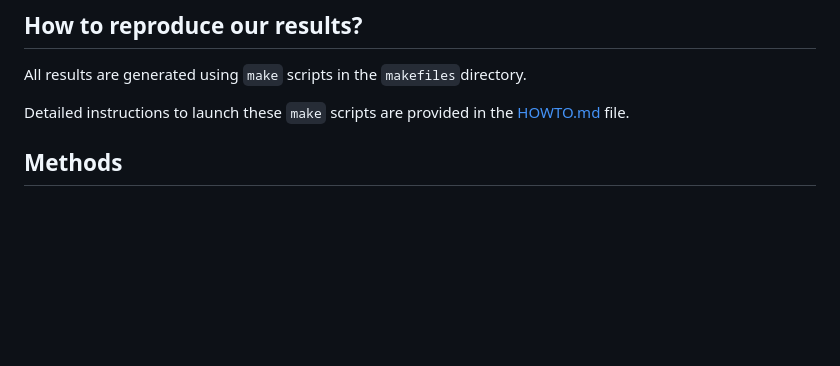
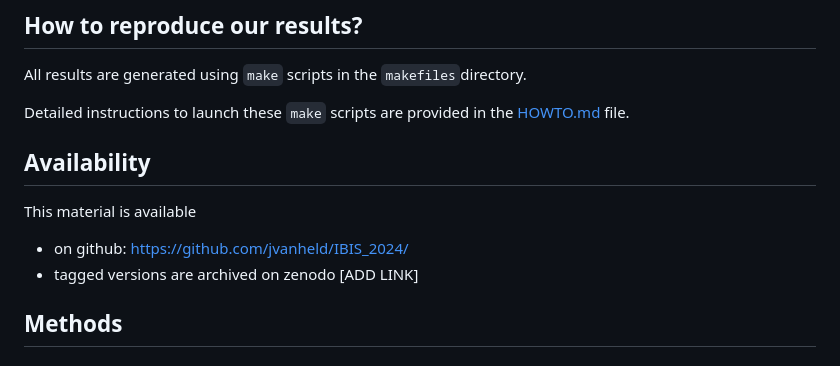
Before and after one commit to jvanheld/IBIS_2024, a Markdown page: README.md, the part around the change. Drawn GitHub-style; blank space fills up the shorter version.

Commit message:
in revision

```diff
--- a/README.md
+++ b/README.md
@@ -22,6 +22,13 @@ All results are generated using `make` scripts in the
 Detailed instructions to launch these `make` scripts are provided in
 the [HOWTO.md](HOWTO.md) file.
 
+
+## Availability
+
+This material is available
+
+- on  github: <https://github.com/jvanheld/IBIS_2024/>
+- tagged versions are archived on zenodo [ADD LINK]
 
 ## Methods
 
```
